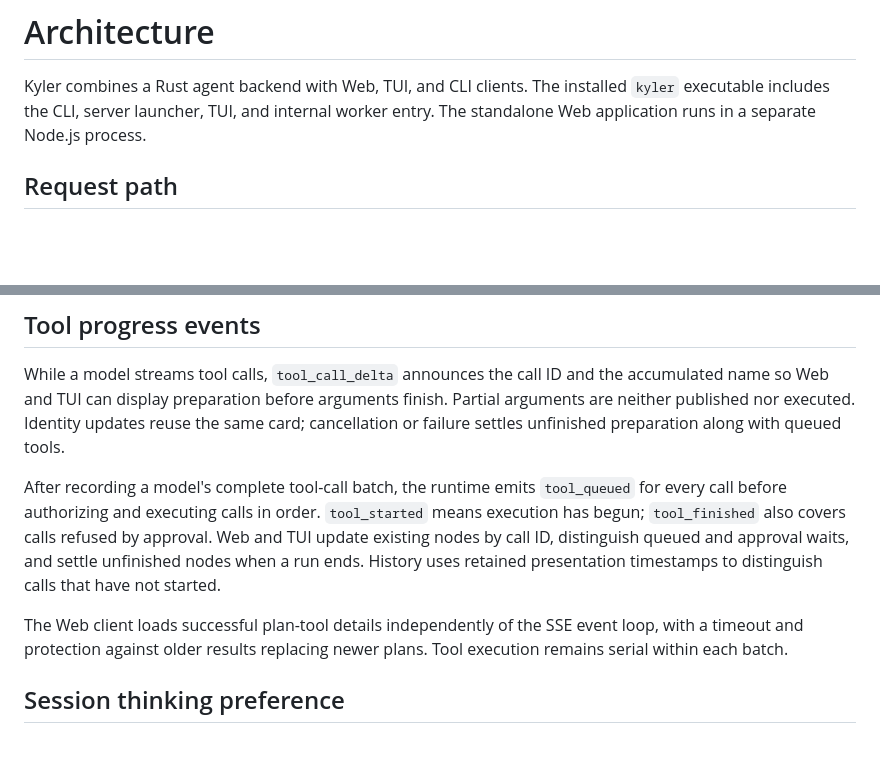
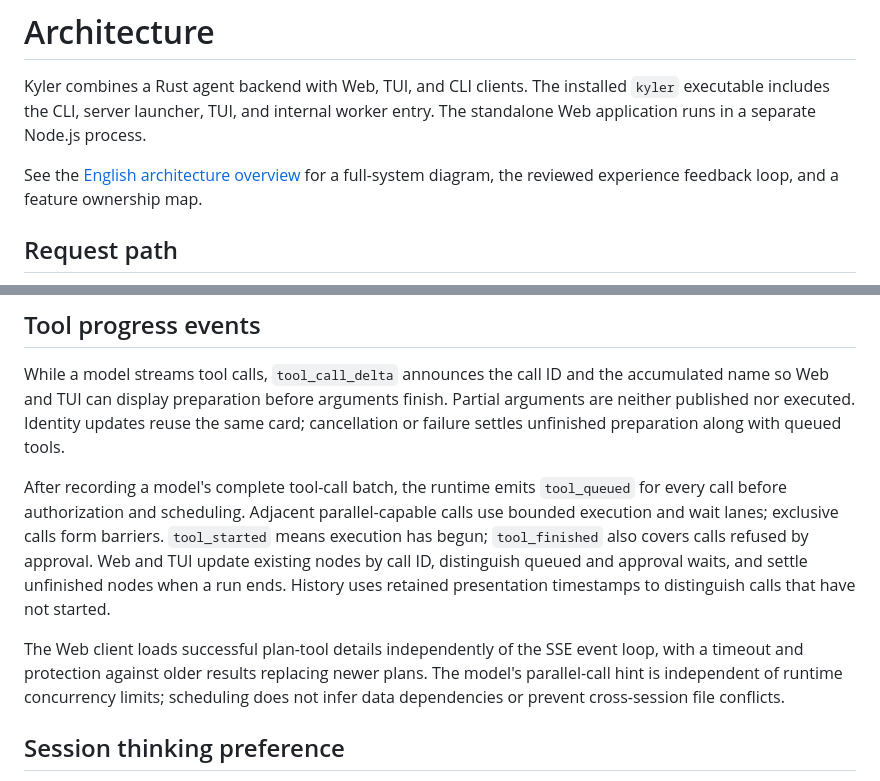
Before and after one commit to yeskyler/Kyler, a Markdown page: docs/architecture.md, 2 parts joined by grey strips. Drawn GitHub-style; blank space fills up the shorter version.

```diff
--- a/docs/architecture.md
+++ b/docs/architecture.md
@@ -3,6 +3,9 @@
 Kyler combines a Rust agent backend with Web, TUI, and CLI clients. The installed
 `kyler` executable includes the CLI, server launcher, TUI, and internal worker entry.
 The standalone Web application runs in a separate Node.js process.
+
+See the [English architecture overview](agent-architecture.md) for a full-system
+diagram, the reviewed experience feedback loop, and a feature ownership map.
 
 ## Request path
 
@@ -406,15 +409,17 @@ Partial arguments are neither published nor executed. Identity updates reuse the
 card; cancellation or failure settles unfinished preparation along with queued tools.
 
 After recording a model's complete tool-call batch, the runtime emits `tool_queued` for
-every call before authorizing and executing calls in order. `tool_started` means
+every call before authorization and scheduling. Adjacent parallel-capable calls use
+bounded execution and wait lanes; exclusive calls form barriers. `tool_started` means
 execution has begun; `tool_finished` also covers calls refused by approval. Web and TUI
 update existing nodes by call ID, distinguish queued and approval waits, and settle
 unfinished nodes when a run ends. History uses retained presentation timestamps to
 distinguish calls that have not started.
 
 The Web client loads successful plan-tool details independently of the SSE event loop,
-with a timeout and protection against older results replacing newer plans. Tool
-execution remains serial within each batch.
+with a timeout and protection against older results replacing newer plans. The
+model's parallel-call hint is independent of runtime concurrency limits; scheduling
+does not infer data dependencies or prevent cross-session file conflicts.
 
 ## Session thinking preference
 
```
Also changed, not shown: README.md (+12 -10 lines), README.zh-CN.md (+12 -10 lines), docs/agent-architecture.md (added, +211 -0 lines), demo/example.png (added), 1 other file.
